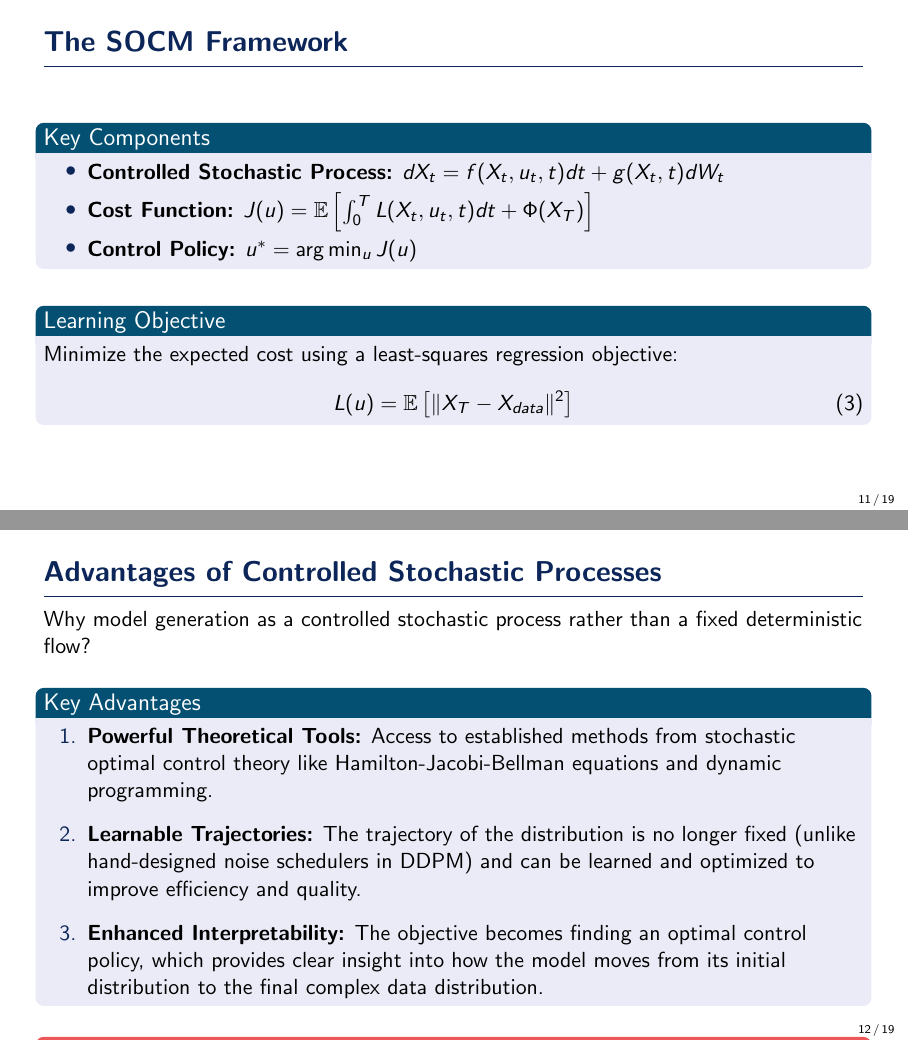
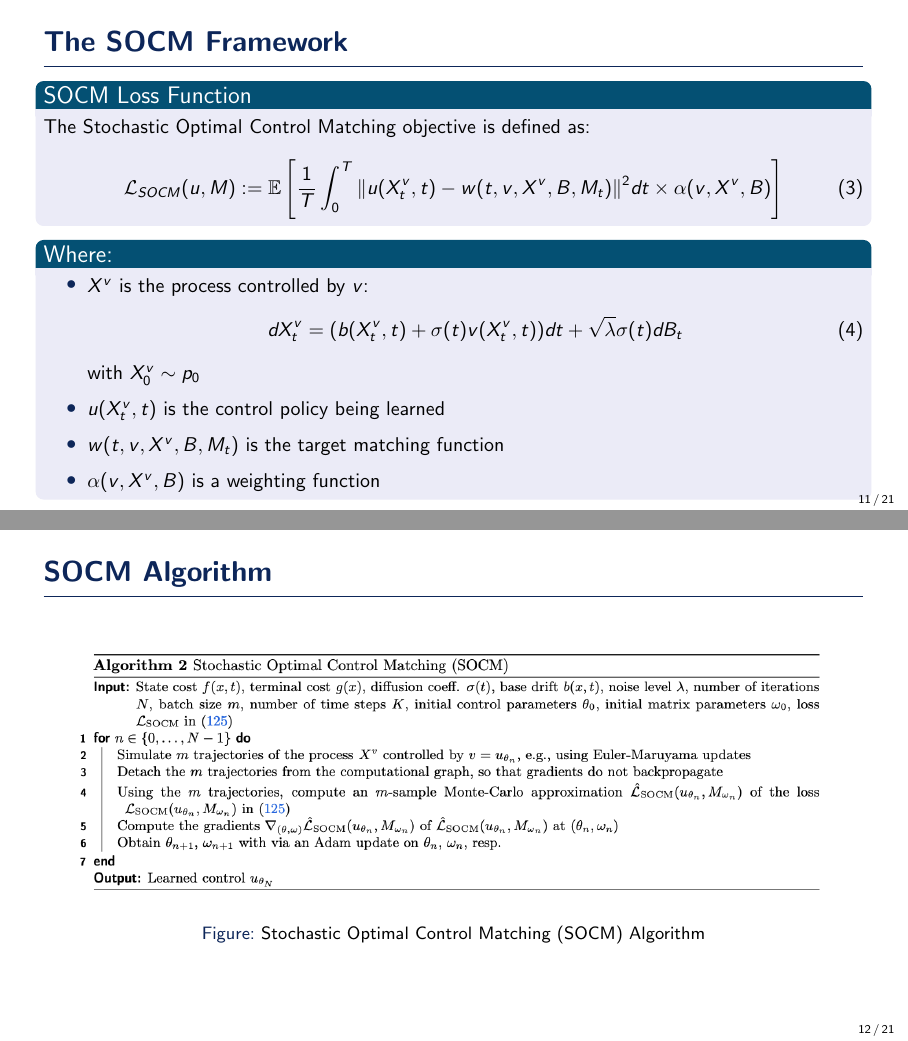
Before and after one commit to ThomasMousseau/SOCM-presentation, LaTeX slides (reports/main.tex): pages 11 and 12 of 19 before the commit and pages 11 and 12 of 21 after it, joined at a grey line. Compiled offline with pdfLaTeX.

Commit message:
feat: presenting SOCM framework + experiment results

```diff
--- a/reports/main.tex
+++ b/reports/main.tex
@@ -263,47 +261,33 @@
 
 
 \begin{frame}{The SOCM Framework}
-    \begin{block}{Key Components}
-        \begin{itemize}
-            \item \textbf{Controlled Stochastic Process:} $dX_t = f(X_t, u_t, t) dt + g(X_t, t) dW_t$
-            \item \textbf{Cost Function:} $J(u) = \mathbb{E}\left[\int_0^T L(X_t, u_t, t) dt + \Phi(X_T)\right]$
-            \item \textbf{Control Policy:} $u^* = \arg\min_u J(u)$
-        \end{itemize}
+    \small
+    \begin{block}{SOCM Loss Function}
+        The Stochastic Optimal Control Matching objective is defined as:
+        \begin{equation}
+        \mathcal{L}_{SOCM}(u, M) := \mathbb{E}\left[\frac{1}{T}\int_0^T \|u(X^v_t, t) - w(t, v, X^v, B, M_t)\|^2 dt \times \alpha(v, X^v, B)\right]
+        \end{equation}
     \end{block}
 
-    \vspace{0.3cm}
-
-    \begin{block}{Learning Objective}
-        Minimize the expected cost using a least-squares regression objective:
-        \begin{equation}
-        L(u) = \mathbb{E}\left[\|X_T - X_{data}\|^2\right]
-        \end{equation}
+    \begin{block}{Where:}
+        \begin{itemize}
+            \item $X^v$ is the process controlled by $v$:
+            \begin{equation}
+            dX^v_t = (b(X^v_t, t) + \sigma(t)v(X^v_t, t)) dt + \sqrt{\lambda}\sigma(t) dB_t
+            \end{equation}
+            with $X^v_0 \sim p_0$
+            \item $u(X^v_t, t)$ is the control policy being learned
+            \item $w(t, v, X^v, B, M_t)$ is the target matching function
+            \item $\alpha(v, X^v, B)$ is a weighting function
+        \end{itemize}
     \end{block}
 \end{frame}
 
-\begin{frame}{Advantages of Controlled Stochastic Processes}
-    Why model generation as a controlled stochastic process rather than a fixed deterministic flow?
-
-    \vspace{0.4cm}
-
-    \begin{block}{Key Advantages}
-        \begin{enumerate}
-            \item \textbf{Powerful Theoretical Tools:} Access to established methods from stochastic optimal control theory like Hamilton-Jacobi-Bellman equations and dynamic programming.
-
-            \vspace{0.2cm}
-
-            \item \textbf{Learnable Trajectories:} The trajectory of the distribution is no longer fixed (unlike hand-designed noise schedulers in DDPM) and can be learned and optimized to improve efficiency and quality.
-
-            \vspace{0.2cm}
-
-            \item \textbf{Enhanced Interpretability:} The objective becomes finding an optimal control policy, which provides clear insight into how the model moves from its initial distribution to the final complex data distribution.
-        \end{enumerate}
-    \end{block}
-
-    \vspace{0.3cm}
-
-    \begin{alertblock}{Result}
-        These advantages enable SOCM to achieve better sample quality and training stability compared to traditional approaches.
-    \end{alertblock}
+\begin{frame}{SOCM Algorithm}
+    \begin{figure}
+        \centering
+        \includegraphics[width=0.95\textwidth]{figures/SOCM_algo.png}
+        \caption{Stochastic Optimal Control Matching (SOCM) Algorithm}
+    \end{figure}
 \end{frame}
 
```
Also changed, not shown: reports/figures/SOCM_algo.png (added), reports/figures/plots_1.png (added), reports/figures/plots_2.png (added), reports/main.pdf, reports/main.tex (15 more changed lines), 2 other files.
